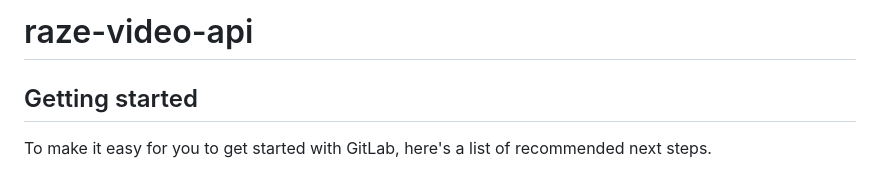
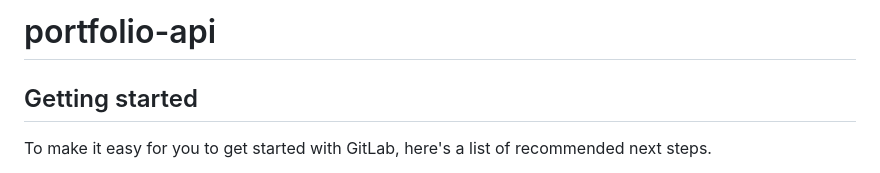
Before and after one commit to karan-singh12/portfolio-backend, a Markdown page: README.md, the part around the change. GitHub-like rendering.

```diff
--- a/README.md
+++ b/README.md
@@ -1,4 +1,4 @@
-# raze-video-api
+# portfolio-api
 
 
 
```
